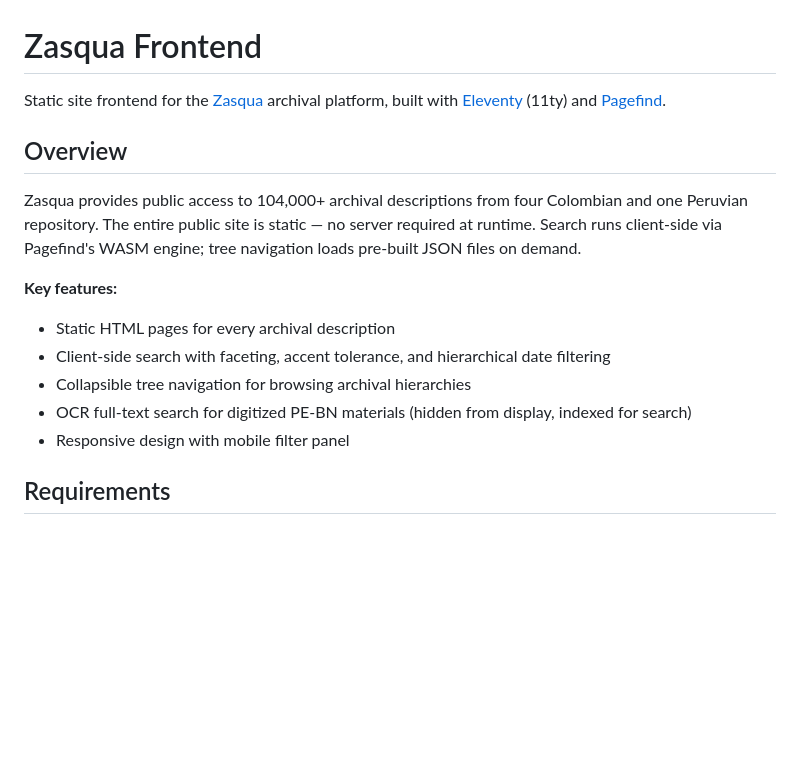
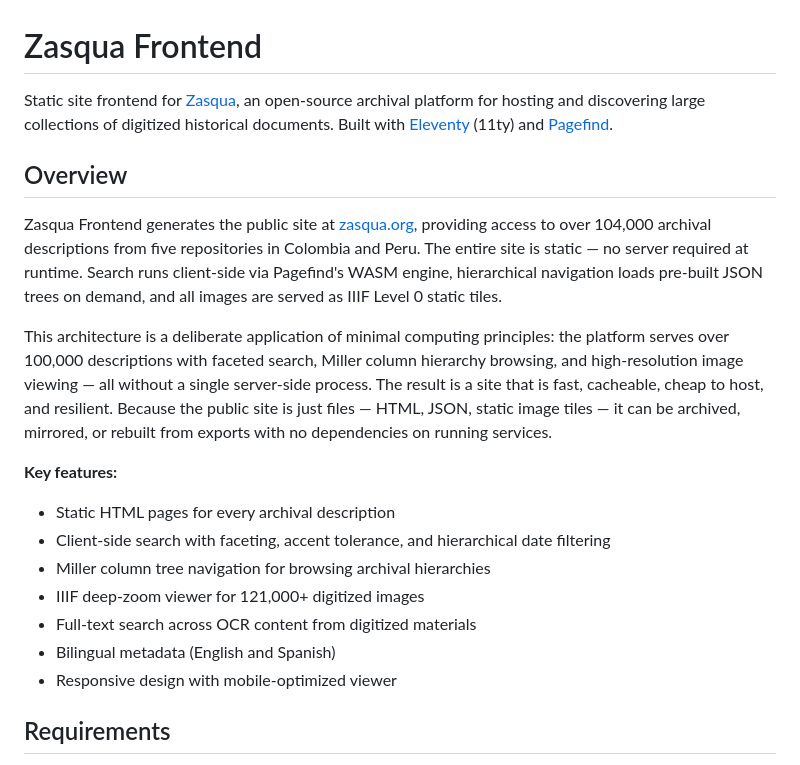
Before and after one commit to neogranadina/zasqua-frontend, a Markdown page: README.md, the part around the change. Rendered like a GitHub page; blank space fills up the shorter version.

Commit message:
docs: expand project description in README

```diff
--- a/README.md
+++ b/README.md
@@ -1,18 +1,22 @@
 # Zasqua Frontend
 
-Static site frontend for the [Zasqua](https://zasqua.org) archival platform, built with [Eleventy](https://www.11ty.dev/) (11ty) and [Pagefind](https://pagefind.app/).
+Static site frontend for [Zasqua](https://zasqua.org), an open-source archival platform for hosting and discovering large collections of digitized historical documents. Built with [Eleventy](https://www.11ty.dev/) (11ty) and [Pagefind](https://pagefind.app/).
 
 ## Overview
 
-Zasqua provides public access to 104,000+ archival descriptions from four Colombian and one Peruvian repository. The entire public site is static — no server required at runtime. Search runs client-side via Pagefind's WASM engine; tree navigation loads pre-built JSON files on demand.
+Zasqua Frontend generates the public site at [zasqua.org](https://zasqua.org), providing access to over 104,000 archival descriptions from five repositories in Colombia and Peru. The entire site is static — no server required at runtime. Search runs client-side via Pagefind's WASM engine, hierarchical navigation loads pre-built JSON trees on demand, and all images are served as IIIF Level 0 static tiles.
+
+This architecture is a deliberate application of minimal computing principles: the platform serves over 100,000 descriptions with faceted search, Miller column hierarchy browsing, and high-resolution image viewing — all without a single server-side process. The result is a site that is fast, cacheable, cheap to host, and resilient. Because the public site is just files — HTML, JSON, static image tiles — it can be archived, mirrored, or rebuilt from exports with no dependencies on running services.
 
 **Key features:**
 
 - Static HTML pages for every archival description
 - Client-side search with faceting, accent tolerance, and hierarchical date filtering
-- Collapsible tree navigation for browsing archival hierarchies
-- OCR full-text search for digitized PE-BN materials (hidden from display, indexed for search)
-- Responsive design with mobile filter panel
+- Miller column tree navigation for browsing archival hierarchies
+- IIIF deep-zoom viewer for 121,000+ digitized images
+- Full-text search across OCR content from digitized materials
+- Bilingual metadata (English and Spanish)
+- Responsive design with mobile-optimized viewer
 
 ## Requirements
 
```
